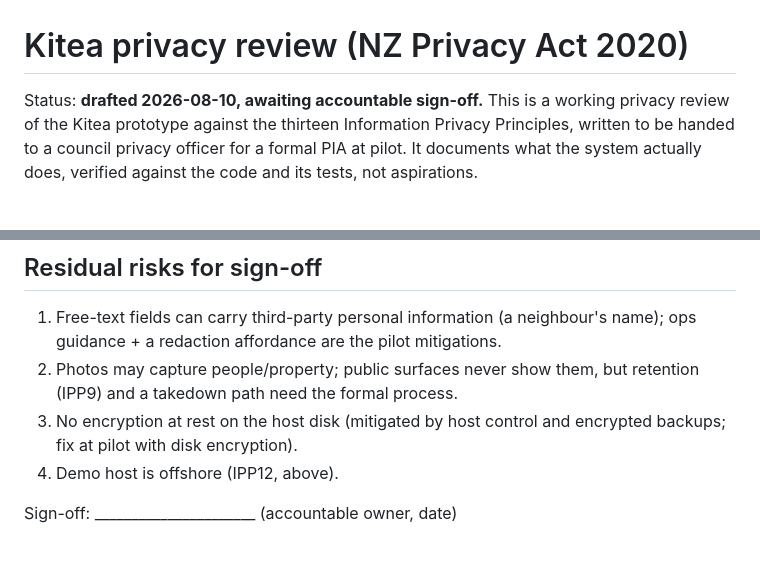
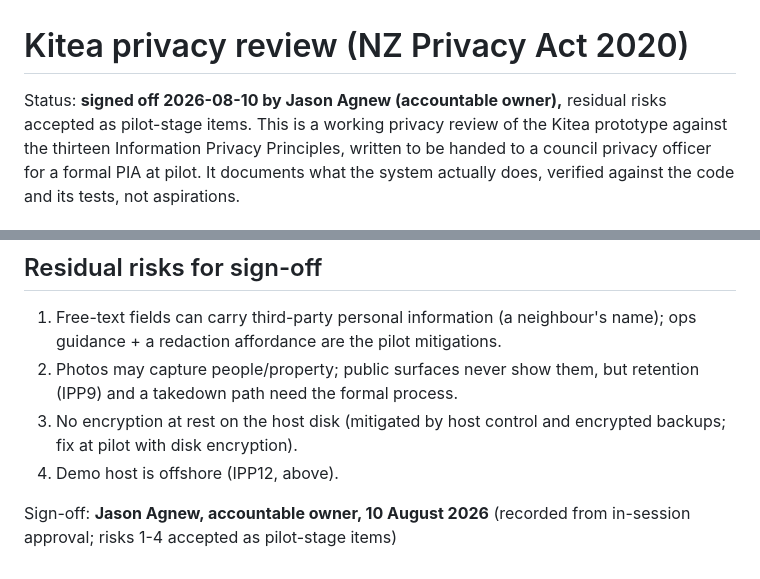
Before and after one commit to claudecommunity-nz/impact.lab.wlg.team-6.2026-08-08, a Markdown page: docs/PRIVACY-REVIEW.md, 2 parts joined by grey strips. GitHub-like rendering.

```diff
--- a/docs/PRIVACY-REVIEW.md
+++ b/docs/PRIVACY-REVIEW.md
@@ -1,6 +1,6 @@
 # Kitea privacy review (NZ Privacy Act 2020)
 
-Status: **drafted 2026-08-10, awaiting accountable sign-off.** This is a
+Status: **signed off 2026-08-10 by Jason Agnew (accountable owner),** residual risks accepted as pilot-stage items. This is a
 working privacy review of the Kitea prototype against the thirteen
 Information Privacy Principles, written to be handed to a council privacy
 officer for a formal PIA at pilot. It documents what the system actually
@@ -63,4 +63,4 @@ does, verified against the code and its tests, not aspirations.
    encrypted backups; fix at pilot with disk encryption).
 4. Demo host is offshore (IPP12, above).
 
-Sign-off: ______________________ (accountable owner, date)
+Sign-off: **Jason Agnew, accountable owner, 10 August 2026** (recorded from in-session approval; risks 1-4 accepted as pilot-stage items)
```
Also changed, not shown: COMMERCIAL.md (+5 -0 lines), docs/UAT.md (added, +17 -0 lines).
